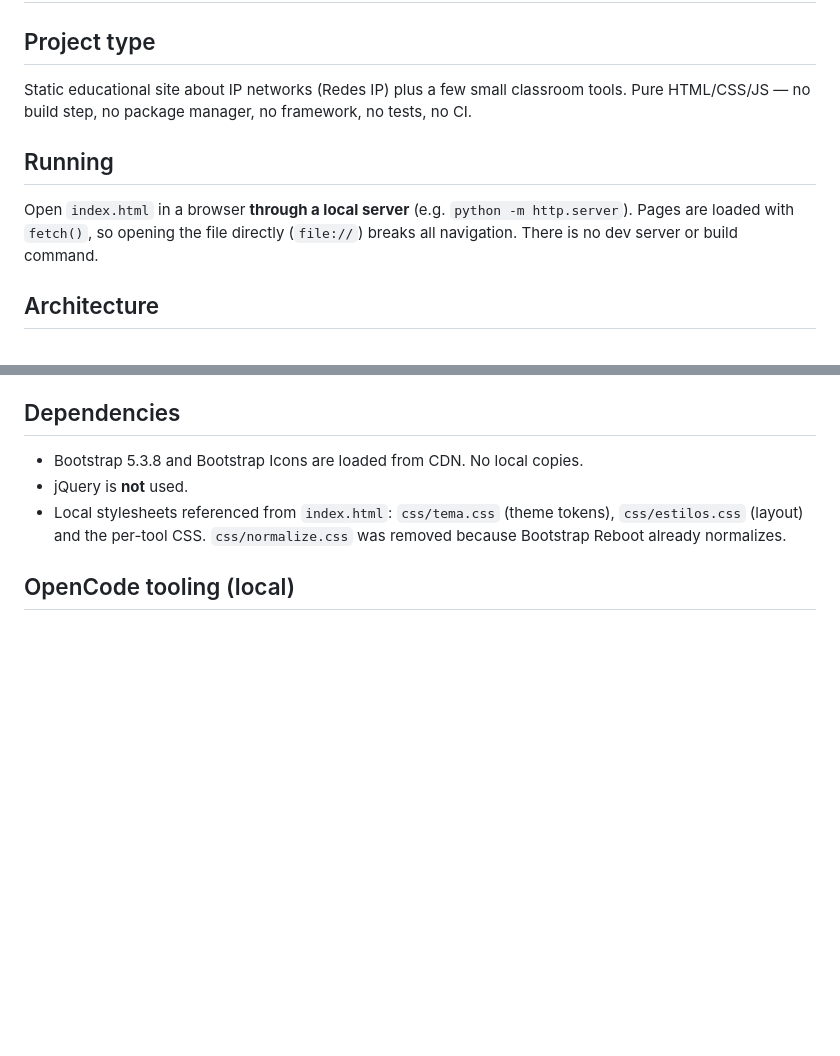
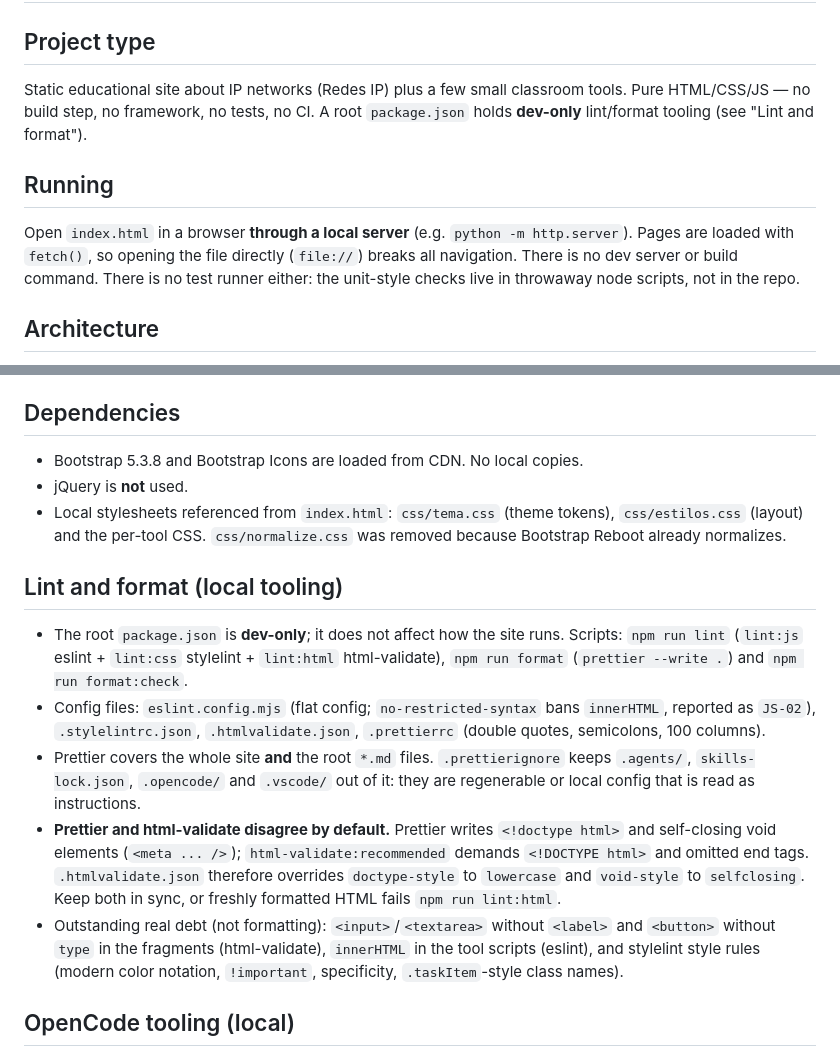
Before and after one commit to anloga07/Redes, a Markdown page: AGENTS.md, 2 parts joined by grey strips. GitHub-like rendering; blank space fills up the shorter version.

```diff
--- a/AGENTS.md
+++ b/AGENTS.md
@@ -2,11 +2,11 @@
 
 ## Project type
 
-Static educational site about IP networks (Redes IP) plus a few small classroom tools. Pure HTML/CSS/JS — no build step, no package manager, no framework, no tests, no CI.
+Static educational site about IP networks (Redes IP) plus a few small classroom tools. Pure HTML/CSS/JS — no build step, no framework, no tests, no CI. A root `package.json` holds **dev-only** lint/format tooling (see "Lint and format").
 
 ## Running
 
-Open `index.html` in a browser **through a local server** (e.g. `python -m http.server`). Pages are loaded with `fetch()`, so opening the file directly (`file://`) breaks all navigation. There is no dev server or build command.
+Open `index.html` in a browser **through a local server** (e.g. `python -m http.server`). Pages are loaded with `fetch()`, so opening the file directly (`file://`) breaks all navigation. There is no dev server or build command. There is no test runner either: the unit-style checks live in throwaway node scripts, not in the repo.
 
 ## Architecture
 
@@ -25,6 +25,14 @@ Open `index.html` in a browser **through a local server** (e.g. `python -m http.
 - jQuery is **not** used.
 - Local stylesheets referenced from `index.html`: `css/tema.css` (theme tokens), `css/estilos.css` (layout) and the per-tool CSS. `css/normalize.css` was removed because Bootstrap Reboot already normalizes.
 
+## Lint and format (local tooling)
+
+- The root `package.json` is **dev-only**; it does not affect how the site runs. Scripts: `npm run lint` (`lint:js` eslint + `lint:css` stylelint + `lint:html` html-validate), `npm run format` (`prettier --write .`) and `npm run format:check`.
+- Config files: `eslint.config.mjs` (flat config; `no-restricted-syntax` bans `innerHTML`, reported as `JS-02`), `.stylelintrc.json`, `.htmlvalidate.json`, `.prettierrc` (double quotes, semicolons, 100 columns).
+- Prettier covers the whole site **and** the root `*.md` files. `.prettierignore` keeps `.agents/`, `skills-lock.json`, `.opencode/` and `.vscode/` out of it: they are regenerable or local config that is read as instructions.
+- **Prettier and html-validate disagree by default.** Prettier writes `<!doctype html>` and self-closing void elements (`<meta ... />`); `html-validate:recommended` demands `<!DOCTYPE html>` and omitted end tags. `.htmlvalidate.json` therefore overrides `doctype-style` to `lowercase` and `void-style` to `selfclosing`. Keep both in sync, or freshly formatted HTML fails `npm run lint:html`.
+- Outstanding real debt (not formatting): `<input>`/`<textarea>` without `<label>` and `<button>` without `type` in the fragments (html-validate), `innerHTML` in the tool scripts (eslint), and stylelint style rules (modern color notation, `!important`, specificity, `.taskItem`-style class names).
+
 ## OpenCode tooling (local)
 
 - `.opencode/` holds this project's local OpenCode configuration. It is **not part of the site**; `node_modules`, `package.json` and `package-lock.json` inside it are git-ignored.
```
Also changed, not shown: MEMORY.md (+16 -4 lines).
